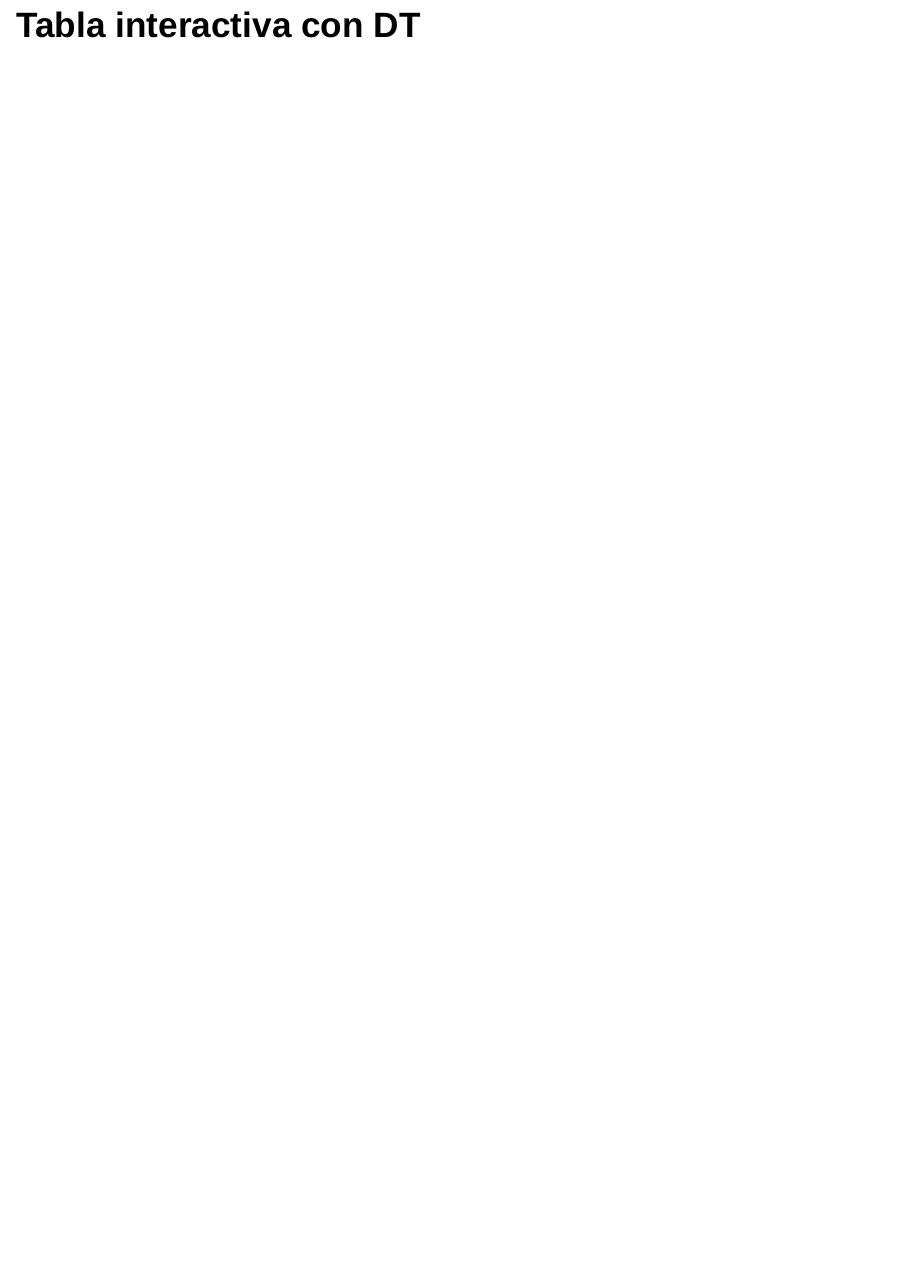
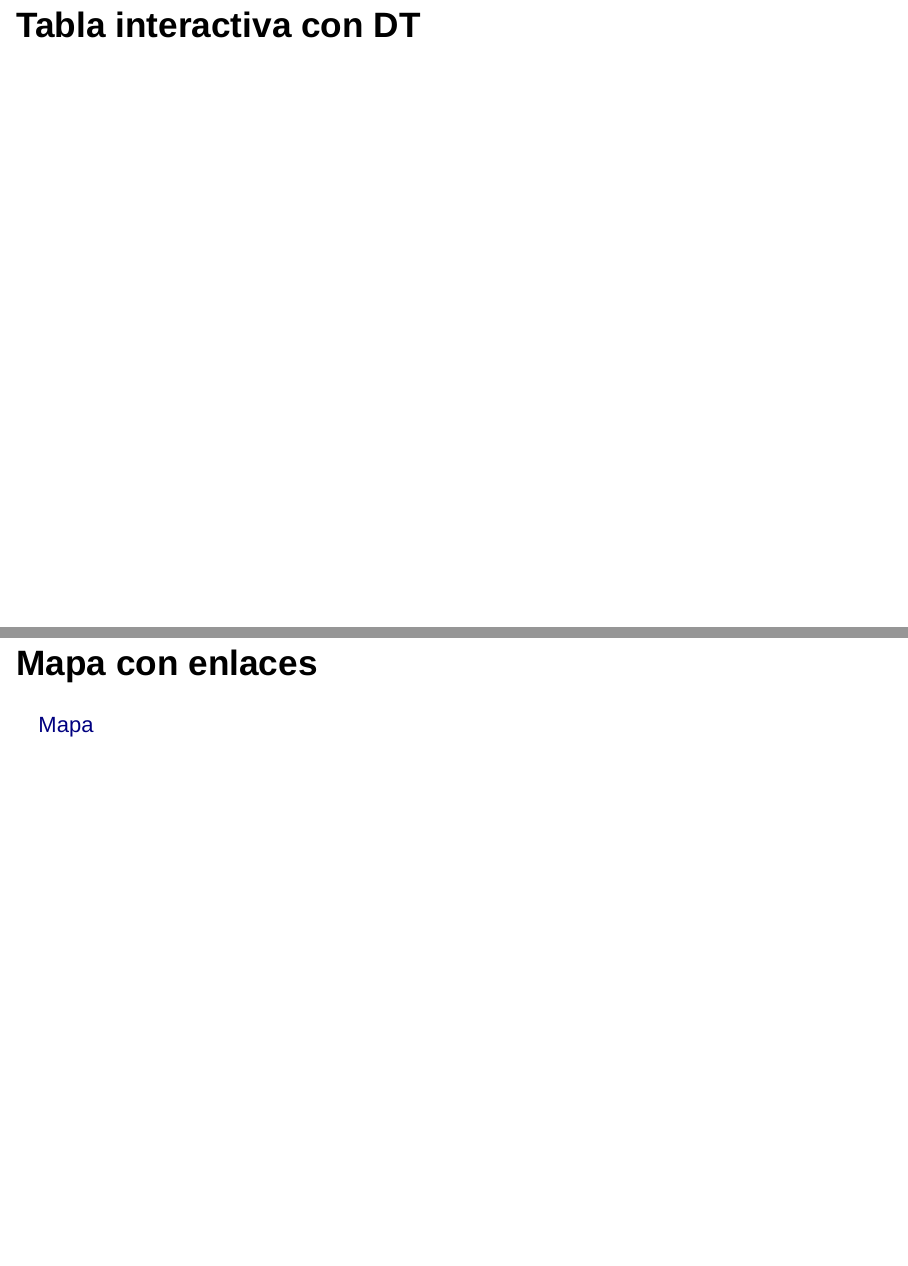
Before and after one commit to alberto1976/P_reveal, an R Markdown document (index.Rmd): page 9 of 9 before the commit and pages 9 and 10 of 10 after it, the two joined at a grey line. Rendered offline with R 4.5, knitr and Pandoc, with nearby package versions; the code chunks are not run, so their results and figures are left out; drawn as Slidy slides in place of the format the file asks for.

Commit message:
Link para mapas

````diff
--- a/index.Rmd
+++ b/index.Rmd
@@ -53,3 +53,8 @@ leaflet() %>% addTiles() %>% setView(-74.0841, 4.63858, zoom = 16)
 library(DT)
 datatable(iris)
 ```
+
+
+## Mapa con enlaces
+
+[Mapa](https://alberto1976.github.io/Prueba_html/Salidas/J1_G2_I1_ESTRATO_F5.html)
````
Also changed, not shown: 1 other file.
